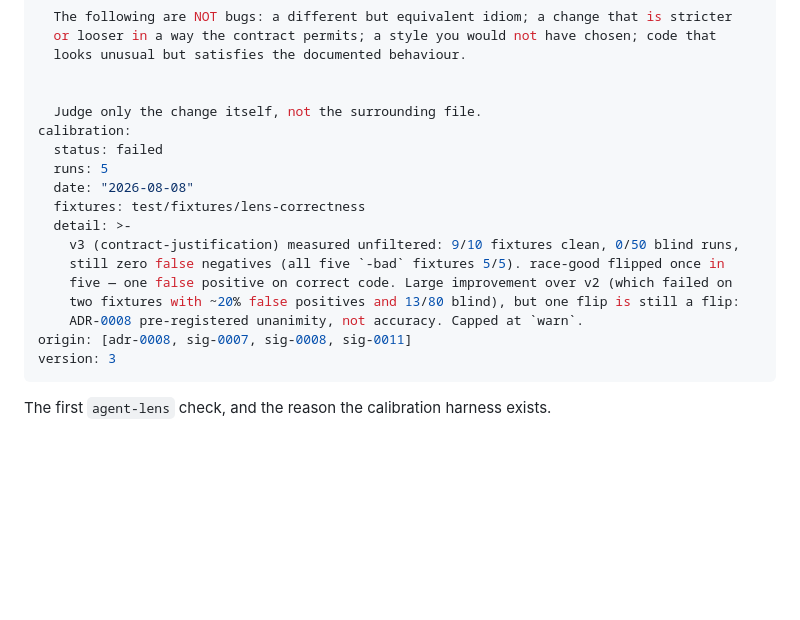
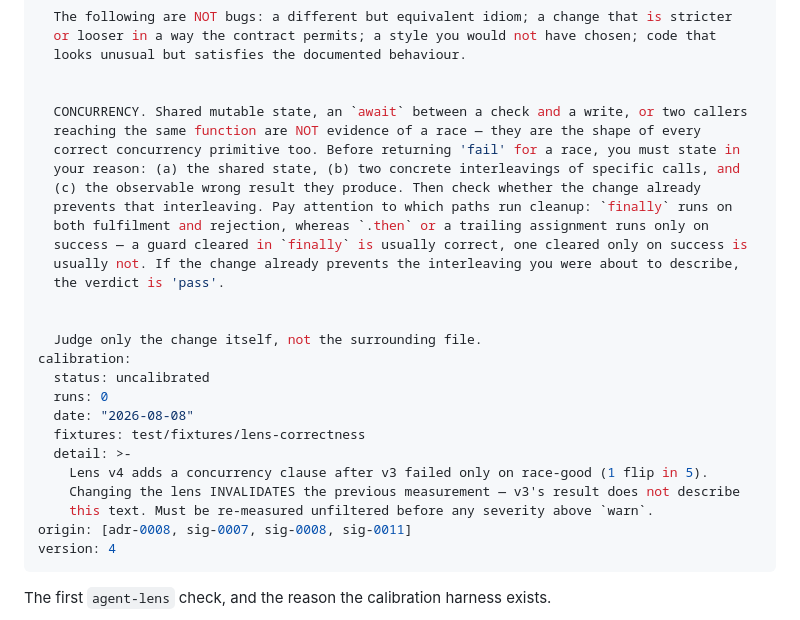
Before and after one commit to Juanmzz/whetstone, a Markdown page: .sdd/checks/correctness.md, the part around the change. Drawn GitHub-style; blank space fills up the shorter version.

Commit message:
feat(lens): v4 adds a concurrency clause, left UNCALIBRATED
v3 failed on exactly one fixture — race-good, a correctly finally-cleared
single-flight refresh — flipping 1 in 5. The lens was reasoning from shape
(shared mutable state, an await between check and write) rather than from
execution; those are the surface features of every correct concurrency primitive
too.

v4 requires naming the shared state, two concrete interleavings, and the
observable wrong result before it may call a race, and points at which paths run
cleanup (finally covers rejection, a trailing assignment does not).

Deliberately NOT measured: we are building the gate first, and an annotator at
 is useful without a receipt. calibration.status is , which
the schema already refuses to promote above warn. Measure before any promotion.

```diff
--- a/.sdd/checks/correctness.md
+++ b/.sdd/checks/correctness.md
@@ -26,20 +26,30 @@ review_lens: >-
   looks unusual but satisfies the documented behaviour.
 
 
+  CONCURRENCY. Shared mutable state, an `await` between a check and a write, or two callers
+  reaching the same function are NOT evidence of a race — they are the shape of every
+  correct concurrency primitive too. Before returning 'fail' for a race, you must state in
+  your reason: (a) the shared state, (b) two concrete interleavings of specific calls, and
+  (c) the observable wrong result they produce. Then check whether the change already
+  prevents that interleaving. Pay attention to which paths run cleanup: `finally` runs on
+  both fulfilment and rejection, whereas `.then` or a trailing assignment runs only on
+  success — a guard cleared in `finally` is usually correct, one cleared only on success is
+  usually not. If the change already prevents the interleaving you were about to describe,
+  the verdict is 'pass'.
+
+
   Judge only the change itself, not the surrounding file.
 calibration:
-  status: failed
-  runs: 5
+  status: uncalibrated
+  runs: 0
   date: "2026-08-08"
   fixtures: test/fixtures/lens-correctness
   detail: >-
-    v3 (contract-justification) measured unfiltered: 9/10 fixtures clean, 0/50 blind runs,
-    still zero false negatives (all five `-bad` fixtures 5/5). race-good flipped once in
-    five — one false positive on correct code. Large improvement over v2 (which failed on
-    two fixtures with ~20% false positives and 13/80 blind), but one flip is still a flip:
-    ADR-0008 pre-registered unanimity, not accuracy. Capped at `warn`.
+    Lens v4 adds a concurrency clause after v3 failed only on race-good (1 flip in 5).
+    Changing the lens INVALIDATES the previous measurement — v3's result does not describe
+    this text. Must be re-measured unfiltered before any severity above `warn`.
 origin: [adr-0008, sig-0007, sig-0008, sig-0011]
-version: 3
+version: 4
 ---
 
 The first `agent-lens` check, and the reason the calibration harness exists.
```
